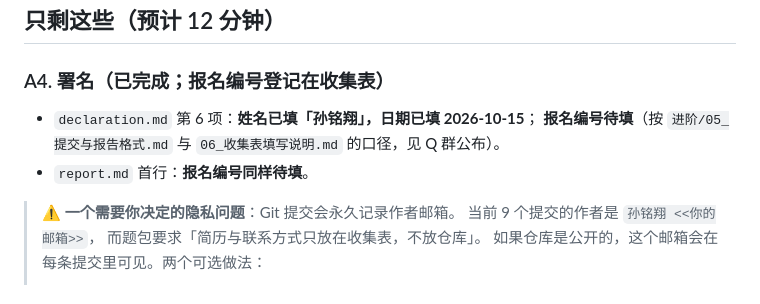
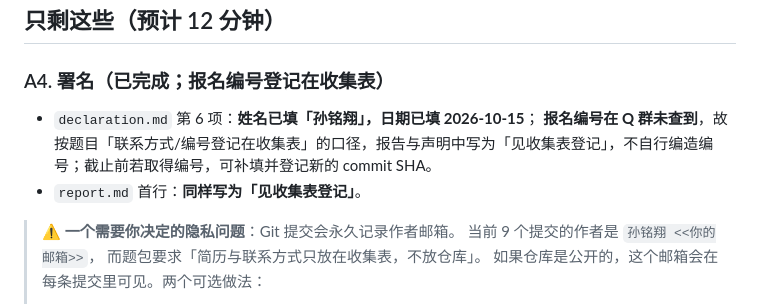
Before and after one commit to MXSUN869/antlab-agent-tasks, a Markdown page: 提交前核对清单.md, the part around the change. GitHub-like rendering.

Commit message:
docs: 同步清单中报名编号的状态（改为按题目口径登记在收集表）

```diff
--- a/提交前核对清单.md
+++ b/提交前核对清单.md
@@ -10,8 +10,8 @@
 ### A4. 署名（已完成；报名编号登记在收集表）
 
 - `declaration.md` 第 6 项：**姓名已填「孙铭翔」，日期已填 2026-10-15**；
-  **报名编号待填**（按 `进阶/05_提交与报告格式.md` 与 `06_收集表填写说明.md` 的口径，见 Q 群公布）。
-- `report.md` 首行：**报名编号同样待填**。
+  **报名编号在 Q 群未查到**，故按题目「联系方式/编号登记在收集表」的口径，报告与声明中写为「见收集表登记」，不自行编造编号；截止前若取得编号，可补填并登记新的 commit SHA。
+- `report.md` 首行：**同样写为「见收集表登记」**。
 
 > ⚠️ **一个需要你决定的隐私问题**：Git 提交会永久记录作者邮箱。
 > 当前 9 个提交的作者是 `孙铭翔 <<你的邮箱>>`，
```
